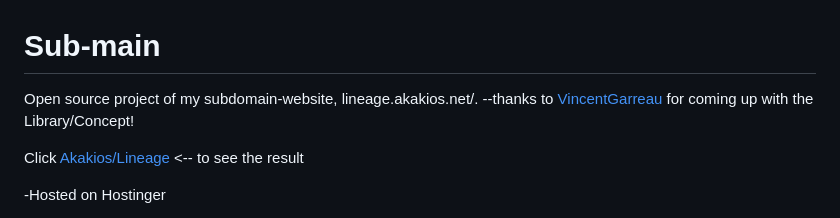
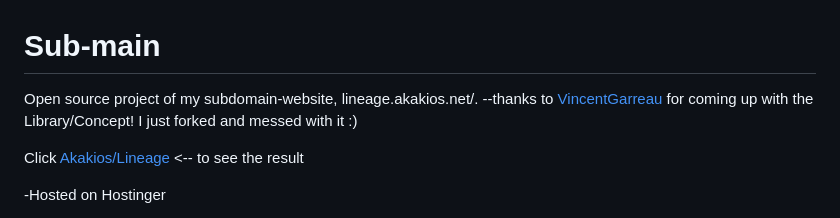
Before and after one commit to chipotleyumtum/lineage.akakios.net, a Markdown page: README.md, the part around the change. Rendered like a GitHub page.

```diff
--- a/README.md
+++ b/README.md
@@ -1,6 +1,6 @@
 # Sub-main
  Open source project of my subdomain-website, lineage.akakios.net/.
- --thanks to [VincentGarreau](http://vincentgarreau.com/particles.js) for coming up with the Library/Concept!
+ --thanks to [VincentGarreau](http://vincentgarreau.com/particles.js) for coming up with the Library/Concept!  I just forked and messed with it :)
 
 
  Click [Akakios/Lineage](http://lineage.akakios.net/) <-- to see the result
```
